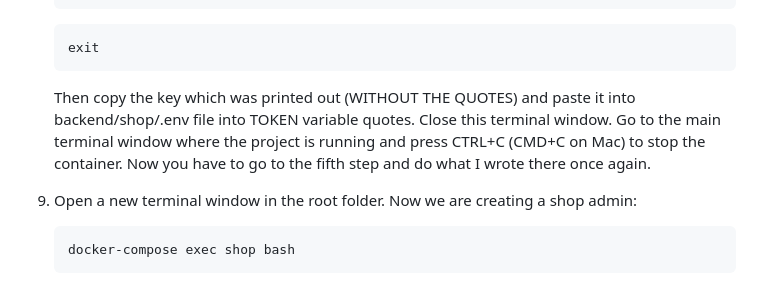
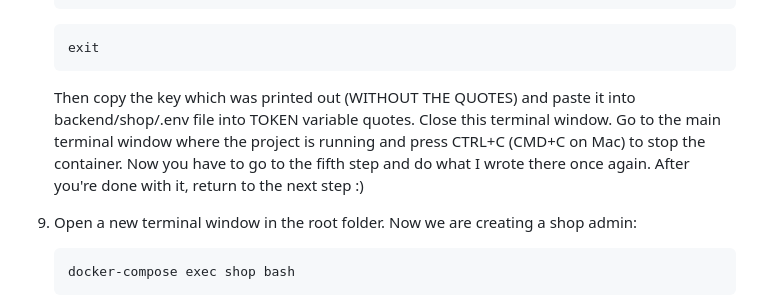
Before and after one commit to baidyprod/Bookshop, a Markdown page: README.md, the part around the change. GitHub-like rendering.

````diff
--- a/README.md
+++ b/README.md
@@ -95,7 +95,7 @@ ___I don't guarantee you that this project will work on Windows! Docker works a
    ```python
    exit
    ```
-   Then copy the key which was printed out (WITHOUT THE QUOTES) and paste it into backend/shop/.env file into TOKEN variable quotes. Close this terminal window. Go to the main terminal window where the project is running and press CTRL+C (CMD+C on Mac) to stop the container. Now you have to go to the fifth step and do what I wrote there once again.
+   Then copy the key which was printed out (WITHOUT THE QUOTES) and paste it into backend/shop/.env file into TOKEN variable quotes. Close this terminal window. Go to the main terminal window where the project is running and press CTRL+C (CMD+C on Mac) to stop the container. Now you have to go to the fifth step and do what I wrote there once again. After you're done with it, return to the next step :)
 9. Open a new terminal window in the root folder. Now we are creating a shop admin:
     ```shell
    docker-compose exec shop bash
````
